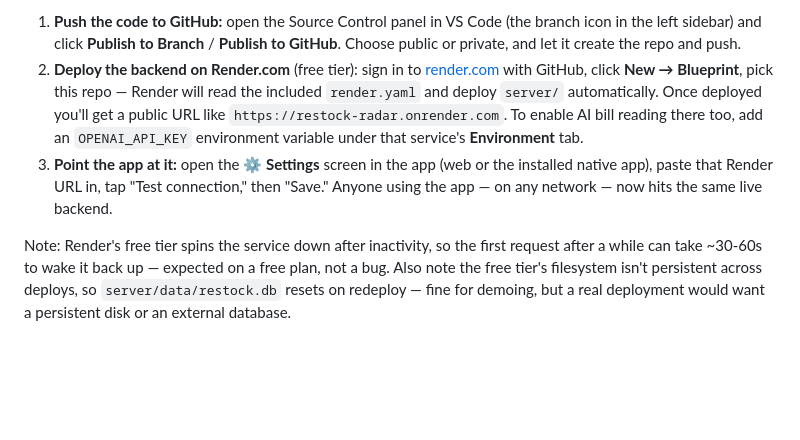
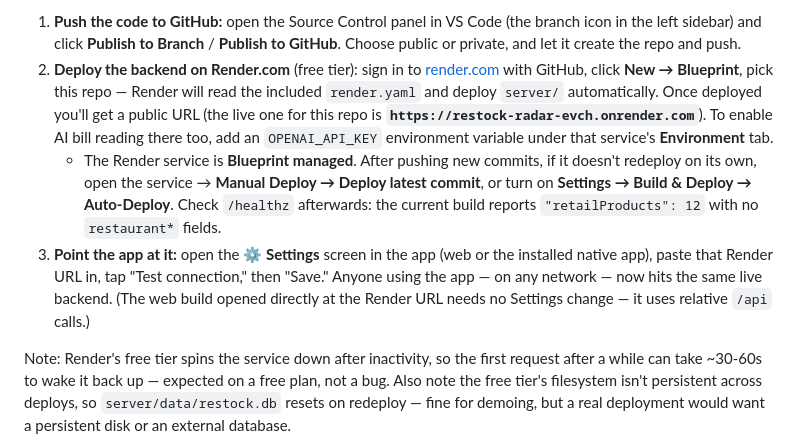
Before and after one commit to tharanipathyster-glitch/restock-radar, a Markdown page: README.md, the part around the change. GitHub-like rendering; blank space fills up the shorter version.

Commit message:
docs: correct live Render URL and note Blueprint-managed deploy step
Live service is restock-radar-evch.onrender.com (restock-radar.onrender.com
is a dead duplicate). Service is Blueprint managed and had stopped
auto-deploying — document Manual Deploy / Auto-Deploy and the /healthz
signature of a current build.

Co-Authored-By: Claude Sonnet 5 <noreply@anthropic.com>

```diff
--- a/README.md
+++ b/README.md
@@ -244,14 +244,20 @@ doesn't run a Node server for you.
 2. **Deploy the backend on Render.com** (free tier): sign in to
    [render.com](https://render.com) with GitHub, click **New → Blueprint**,
    pick this repo — Render will read the included `render.yaml` and deploy
-   `server/` automatically. Once deployed you'll get a public URL like
-   `https://restock-radar.onrender.com`. To enable AI bill reading there
-   too, add an `OPENAI_API_KEY` environment variable under that service's
-   **Environment** tab.
+   `server/` automatically. Once deployed you'll get a public URL (the live
+   one for this repo is **`https://restock-radar-evch.onrender.com`**). To
+   enable AI bill reading there too, add an `OPENAI_API_KEY` environment
+   variable under that service's **Environment** tab.
+   - The Render service is **Blueprint managed**. After pushing new commits,
+     if it doesn't redeploy on its own, open the service → **Manual Deploy →
+     Deploy latest commit**, or turn on **Settings → Build & Deploy →
+     Auto-Deploy**. Check `/healthz` afterwards: the current build reports
+     `"retailProducts": 12` with no `restaurant*` fields.
 3. **Point the app at it:** open the **⚙️ Settings** screen in the app
    (web or the installed native app), paste that Render URL in, tap
    "Test connection," then "Save." Anyone using the app — on any network —
-   now hits the same live backend.
+   now hits the same live backend. (The web build opened directly at the
+   Render URL needs no Settings change — it uses relative `/api` calls.)
 
 Note: Render's free tier spins the service down after inactivity, so the
 first request after a while can take ~30-60s to wake it back up — expected
```
